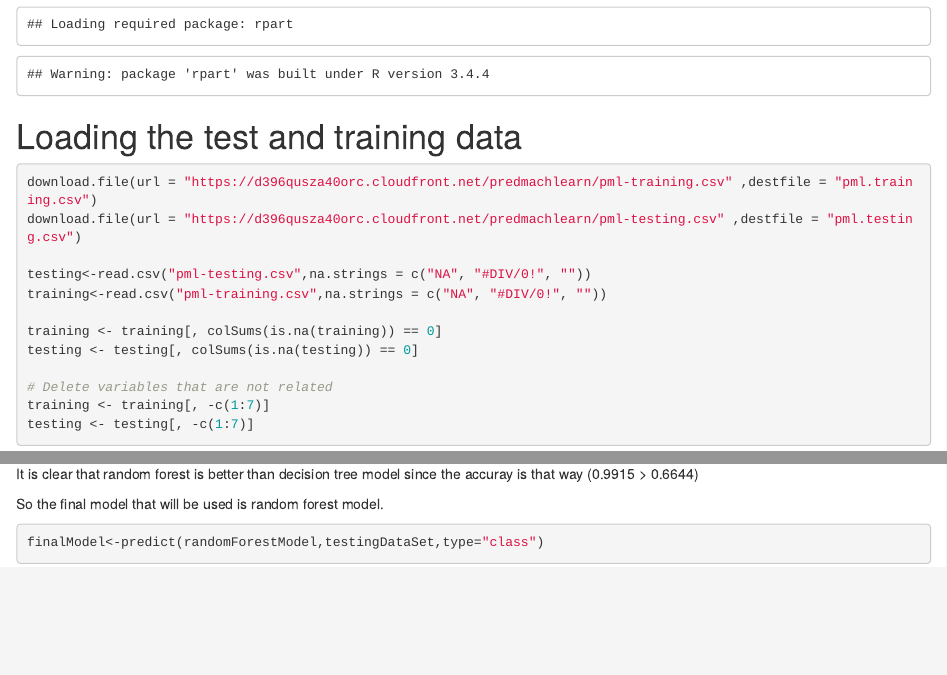
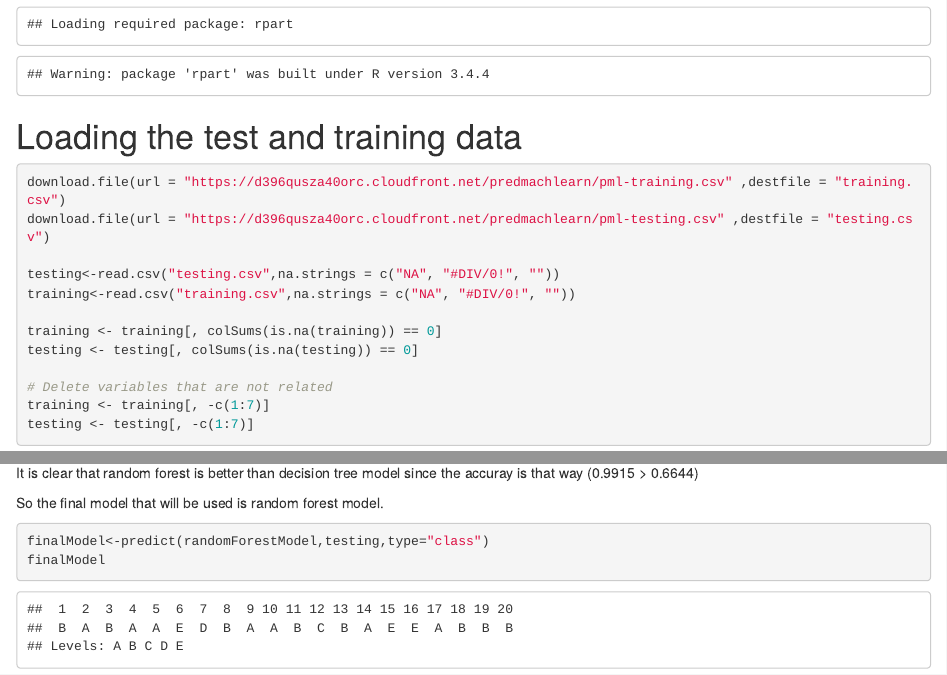
Before and after one commit to ktgrandhi/Exercise-manner-Prediction, an R Markdown document (assignment.Rmd): the page in a window 1100 px wide, from 1110 px down, and a second part further down, joined at a grey line. The pictures show the output file assignment.html that the author committed with the source, opened offline.

Commit message:
Update RMD

````diff
--- a/assignment.Rmd
+++ b/assignment.Rmd
@@ -23,11 +23,11 @@ library("rpart.plot")
 #Loading the test and training data
 ```{r}
 
-download.file(url = "https://d396qusza40orc.cloudfront.net/predmachlearn/pml-training.csv" ,destfile = "pml.training.csv")
-download.file(url = "https://d396qusza40orc.cloudfront.net/predmachlearn/pml-testing.csv" ,destfile = "pml.testing.csv")
+download.file(url = "https://d396qusza40orc.cloudfront.net/predmachlearn/pml-training.csv" ,destfile = "training.csv")
+download.file(url = "https://d396qusza40orc.cloudfront.net/predmachlearn/pml-testing.csv" ,destfile = "testing.csv")
 
-testing<-read.csv("pml-testing.csv",na.strings = c("NA", "#DIV/0!", ""))
-training<-read.csv("pml-training.csv",na.strings = c("NA", "#DIV/0!", ""))
+testing<-read.csv("testing.csv",na.strings = c("NA", "#DIV/0!", ""))
+training<-read.csv("training.csv",na.strings = c("NA", "#DIV/0!", ""))
 
 training <- training[, colSums(is.na(training)) == 0]
 testing <- testing[, colSums(is.na(testing)) == 0]
@@ -83,5 +83,6 @@ It is clear that random forest is better than decision tree model since the accu
 So the final model that will be used is random forest model.
 ```{r}
 
-finalModel<-predict(randomForestModel,testingDataSet,type="class")
+finalModel<-predict(randomForestModel,testing,type="class")
+finalModel
 ```
````
Also changed, not shown: assignment.html.
